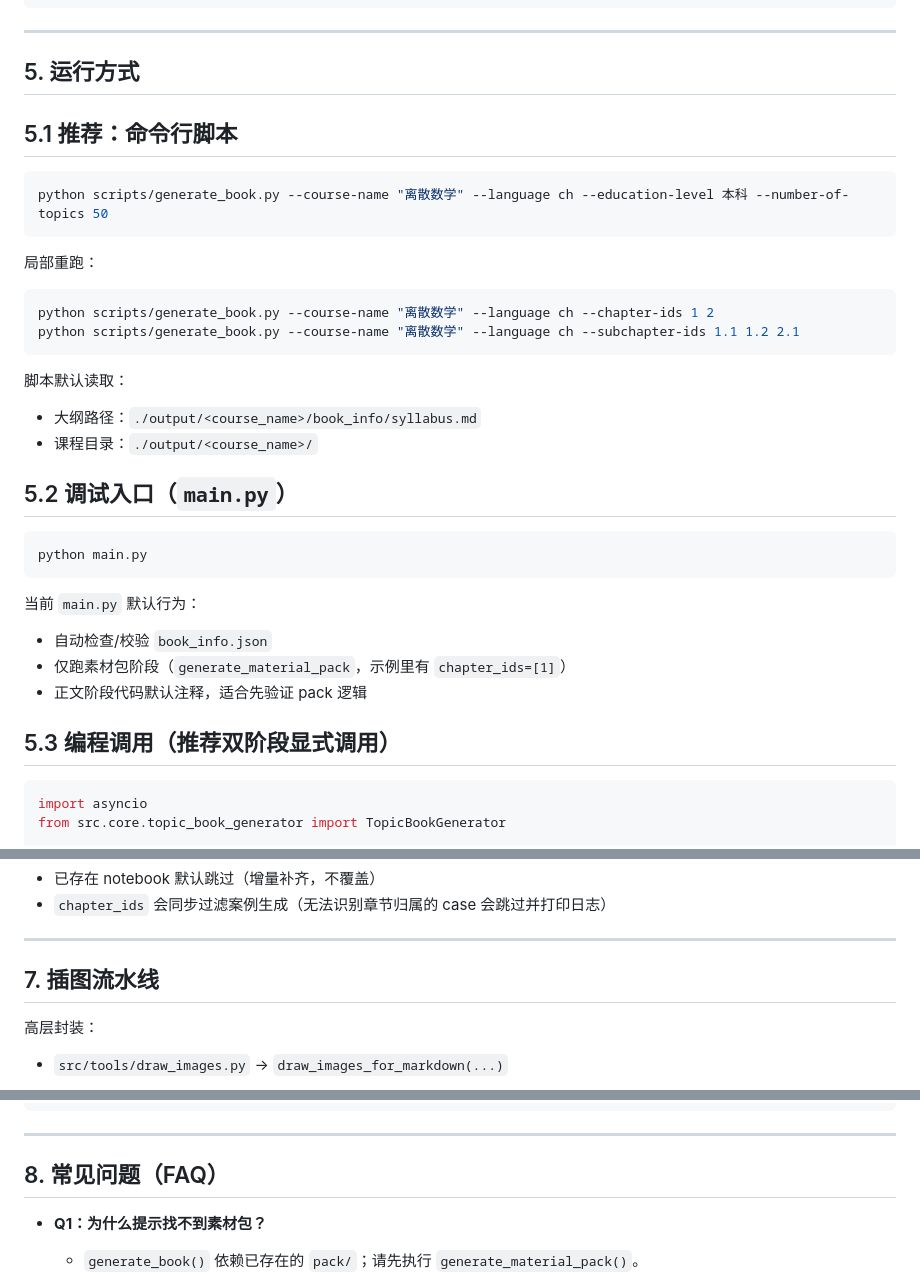
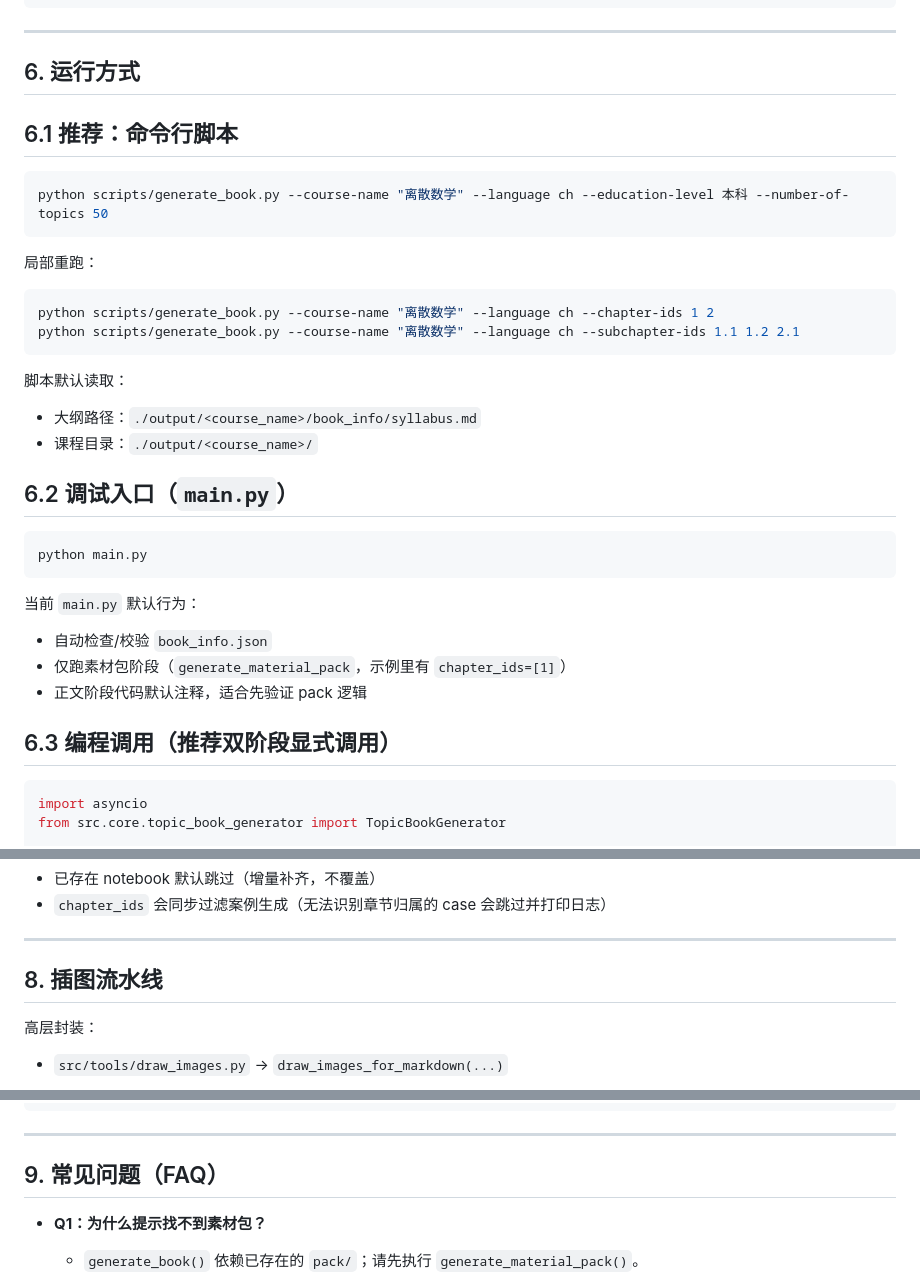
Before and after one commit to SiliconEinstein/BookGenerator, a Markdown page: book_generate_pipeline/README.md, 3 parts joined by grey strips. Drawn GitHub-style.

````diff
--- a/book_generate_pipeline/README.md
+++ b/book_generate_pipeline/README.md
@@ -155,9 +270,9 @@ output/<课程名>/
 
 ---
 
-## 5. 运行方式
+## 6. 运行方式
 
-## 5.1 推荐：命令行脚本
+## 6.1 推荐：命令行脚本
 
 ```bash
 python scripts/generate_book.py --course-name "离散数学" --language ch --education-level 本科 --number-of-topics 50
@@ -174,7 +289,7 @@ python scripts/generate_book.py --course-name "离散数学" --language ch --sub
 - 大纲路径：`./output/<course_name>/book_info/syllabus.md`
 - 课程目录：`./output/<course_name>/`
 
-## 5.2 调试入口（`main.py`）
+## 6.2 调试入口（`main.py`）
 
 ```bash
 python main.py
@@ -185,7 +300,7 @@ python main.py
 - 仅跑素材包阶段（`generate_material_pack`，示例里有 `chapter_ids=[1]`）
 - 正文阶段代码默认注释，适合先验证 pack 逻辑
 
-## 5.3 编程调用（推荐双阶段显式调用）
+## 6.3 编程调用（推荐双阶段显式调用）
 
 ```python
 import asyncio
@@ -234,7 +349,7 @@ asyncio.run(run())
 
 ---
 
-## 7. 插图流水线
+## 8. 插图流水线
 
 高层封装：
 - `src/tools/draw_images.py` -> `draw_images_for_markdown(...)`
@@ -263,7 +378,7 @@ asyncio.run(draw_images_for_markdown(
 
 ---
 
-## 8. 常见问题（FAQ）
+## 9. 常见问题（FAQ）
 
 - **Q1：为什么提示找不到素材包？**
   - `generate_book()` 依赖已存在的 `pack/`；请先执行 `generate_material_pack()`。
````
Also changed, not shown: other parts of book_generate_pipeline/README.md (+120 -5 lines).
